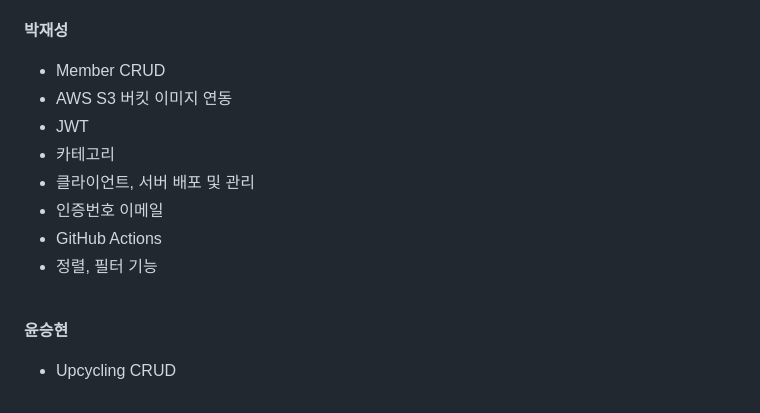
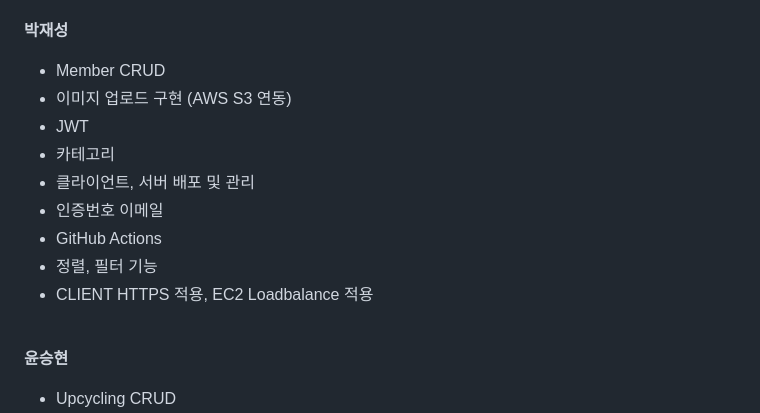
Before and after one commit to codestates-seb/seb44_main_021, a Markdown page: README.md, the part around the change. Drawn GitHub-style; folded sections open.

```diff
--- a/README.md
+++ b/README.md
@@ -83,13 +83,14 @@
 
 **박재성**
  - Member CRUD
- - AWS S3 버킷 이미지 연동
+ - 이미지 업로드 구현 (AWS S3 연동)
  - JWT
  - 카테고리
  - 클라이언트, 서버 배포 및 관리
  - 인증번호 이메일
  - GitHub Actions
  - 정렬, 필터 기능
+ - CLIENT HTTPS 적용, EC2 Loadbalance 적용
 
 <br>
 
```
